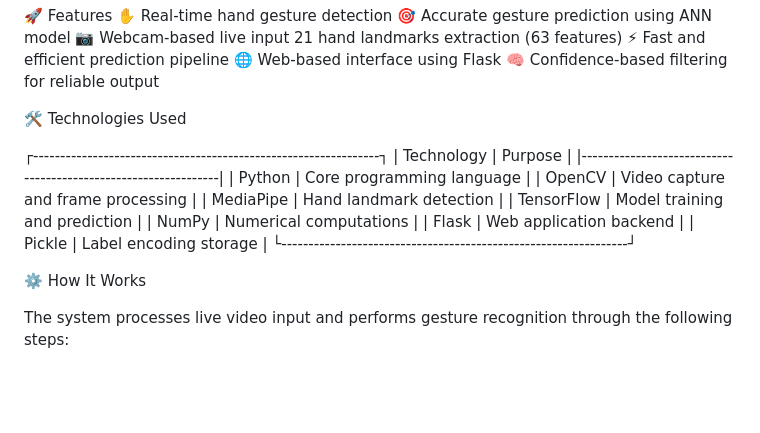
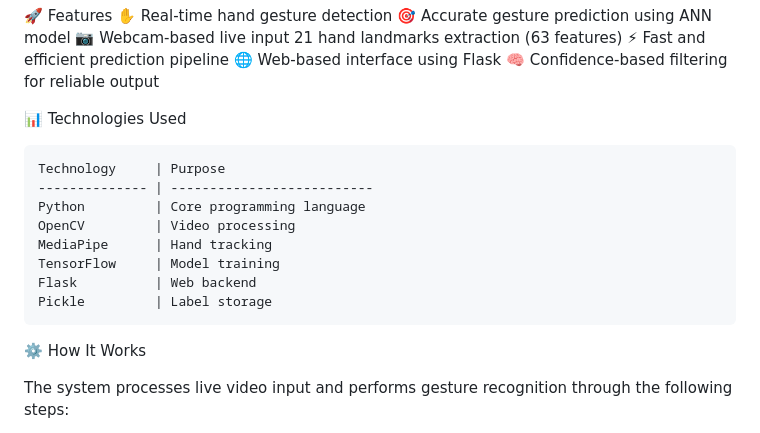
Before and after one commit to JothiLakshmi2901/Real-time-gesture-recognition-system, a Markdown page: README.md, the part around the change. GitHub-like rendering; blank space fills up the shorter version.

````diff
--- a/README.md
+++ b/README.md
@@ -32,19 +32,17 @@ The system is integrated with a Flask-based web application, enabling user inter
     🧠 Confidence-based filtering for reliable output
 
 
-🛠️ Technologies Used
-
-┌----------------------------------------------------------------┐
-|    Technology	            |             Purpose                |
-|----------------------------------------------------------------|
-|    Python	            | Core programming language              |
-|    OpenCV	            | Video capture and frame processing     |
-|    MediaPipe	        | Hand landmark detection                |
-|    TensorFlow	        | Model training and prediction          |
-|    NumPy	            | Numerical computations                 |
-|    Flask	            | Web application backend                |
-|    Pickle	            | Label encoding storage                 |
-└----------------------------------------------------------------┘
+📊 Technologies Used
+```
+Technology     | Purpose
+-------------- | --------------------------
+Python         | Core programming language
+OpenCV         | Video processing
+MediaPipe      | Hand tracking
+TensorFlow     | Model training
+Flask          | Web backend
+Pickle         | Label storage
+```
 
 
 ⚙️ How It Works
````
